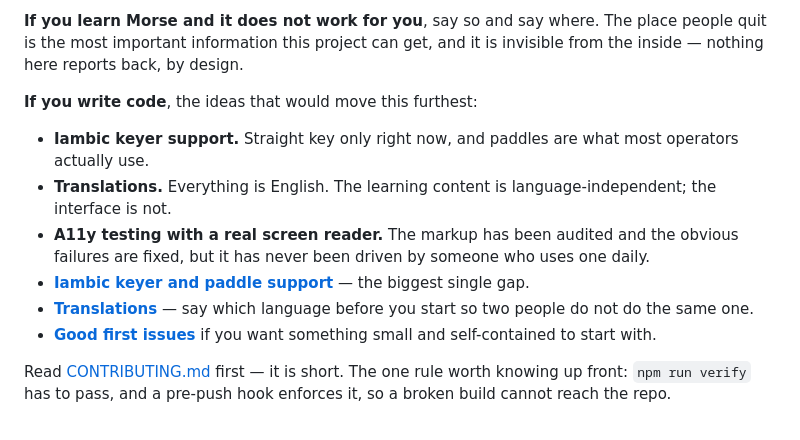
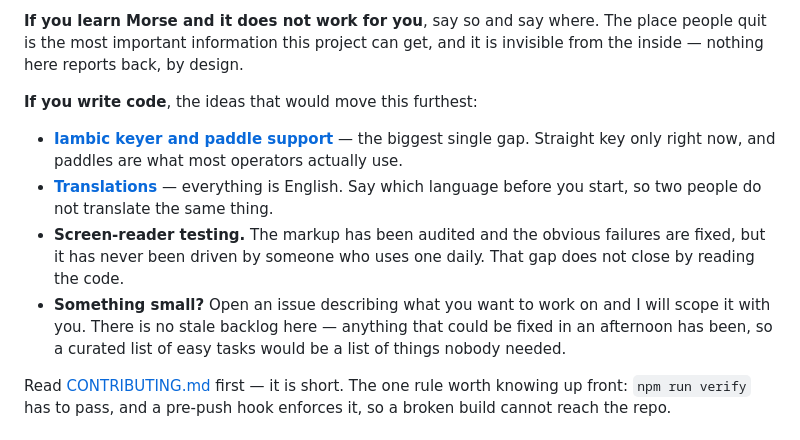
Before and after one commit to iamcanturk/morseforge, a Markdown page: README.md, the part around the change. GitHub-like rendering.

Commit message:
docs: the contributing list pointed at an empty label again
Closing #41 and #42 emptied the good-first-issue label, so the README linked to
a page with nothing on it — the same failure the section was rewritten to fix
two commits ago.

Rather than manufacture easy tasks to fill it, the list now says what is true:
anything that could be fixed in an afternoon has been, the two real gaps are
linked directly, and someone wanting something small is invited to open an
issue and have it scoped. A curated list of easy tasks, on a project with no
stale backlog, would be a list of things nobody needed.

Also merged two bullets that had been duplicated — iambic and translations
appeared once as prose and again as links.

```diff
--- a/README.md
+++ b/README.md
@@ -254,19 +254,19 @@ it is invisible from the inside — nothing here reports back, by design.
 
 **If you write code**, the ideas that would move this furthest:
 
-- **Iambic keyer support.** Straight key only right now, and paddles are what
-  most operators actually use.
-- **Translations.** Everything is English. The learning content is
-  language-independent; the interface is not.
-- **A11y testing with a real screen reader.** The markup has been audited and
-  the obvious failures are fixed, but it has never been driven by someone who
-  uses one daily.
 - **[Iambic keyer and paddle support](https://github.com/iamcanturk/morse/issues/43)** —
-  the biggest single gap.
-- **[Translations](https://github.com/iamcanturk/morse/issues/44)** — say which
-  language before you start so two people do not do the same one.
-- **[Good first issues](https://github.com/iamcanturk/morse/labels/good%20first%20issue)**
-  if you want something small and self-contained to start with.
+  the biggest single gap. Straight key only right now, and paddles are what most
+  operators actually use.
+- **[Translations](https://github.com/iamcanturk/morse/issues/44)** — everything
+  is English. Say which language before you start, so two people do not
+  translate the same thing.
+- **Screen-reader testing.** The markup has been audited and the obvious
+  failures are fixed, but it has never been driven by someone who uses one
+  daily. That gap does not close by reading the code.
+- **Something small?** Open an issue describing what you want to work on and I
+  will scope it with you. There is no stale backlog here — anything that could
+  be fixed in an afternoon has been, so a curated list of easy tasks would be
+  a list of things nobody needed.
 
 Read [CONTRIBUTING.md](CONTRIBUTING.md) first — it is short. The one rule worth
 knowing up front: `npm run verify` has to pass, and a pre-push hook enforces it,
```
